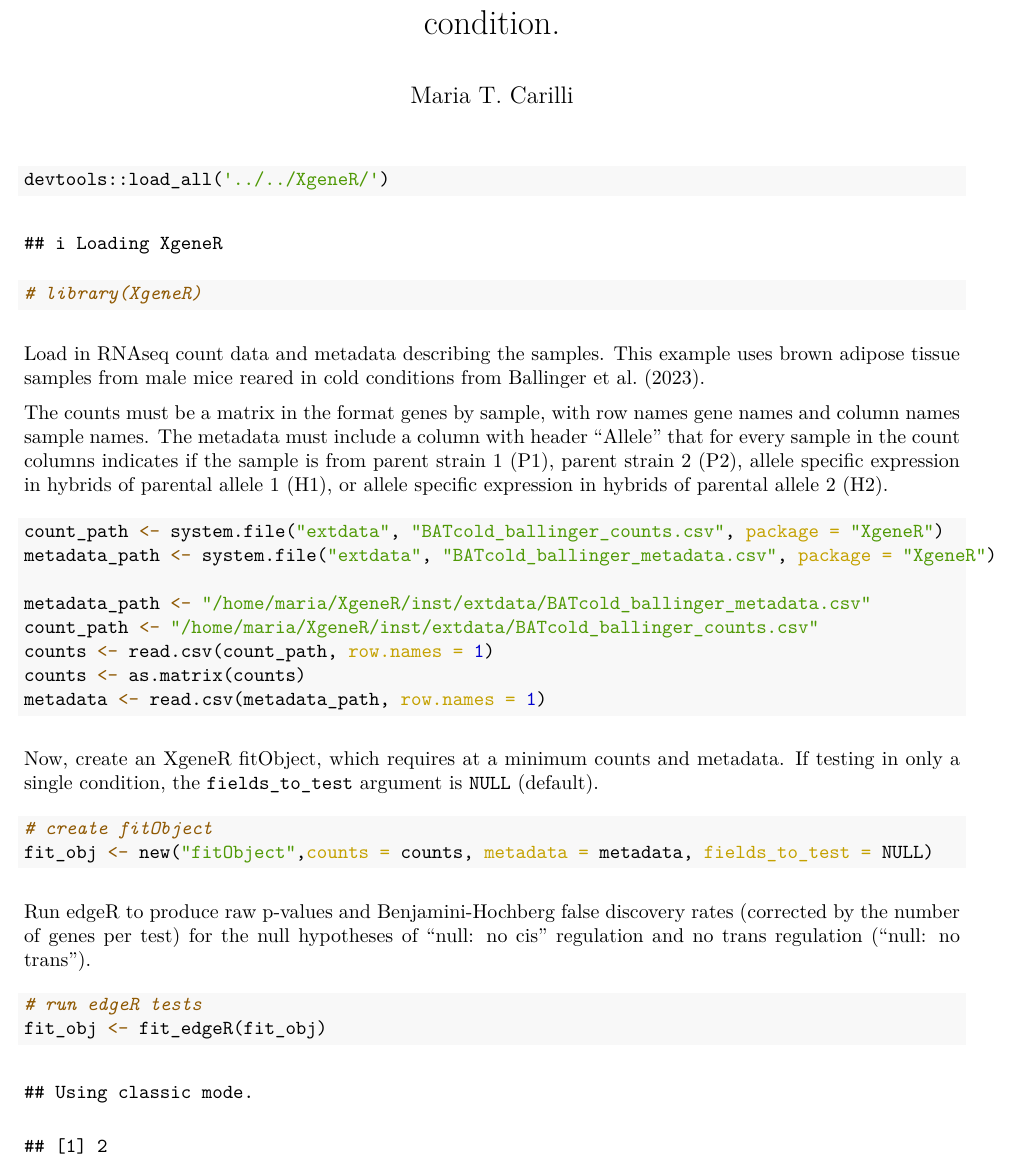
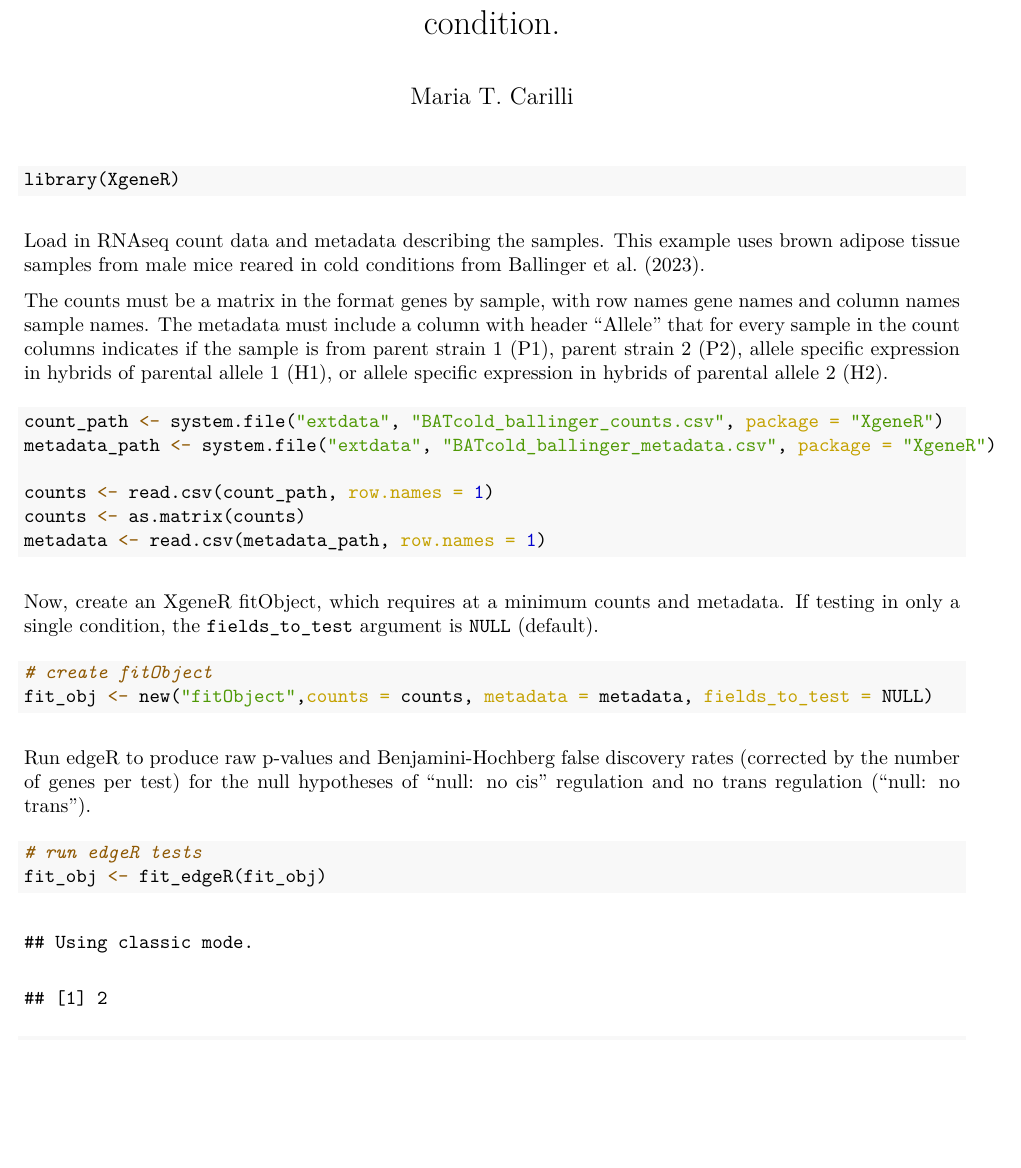
Before and after one commit to pachterlab/XgeneR, an R Markdown document (vignettes/one-condition-vignette.Rmd): part of page 1 of 2, cut so that both start at the same text, the shorter picture padded with empty space. The pictures show the output file vignettes/one-condition-vignette.pdf that the author committed with the source.

Commit message:
updating vignette file paths

````diff
--- a/vignettes/one-condition-vignette.Rmd
+++ b/vignettes/one-condition-vignette.Rmd
@@ -9,8 +9,7 @@ vignette: >
 ---
 
 ```{r}
-devtools::load_all('../../XgeneR/')
-# library(XgeneR)
+library(XgeneR)
 ```
 
 Load in RNAseq count data and metadata describing the samples. This example uses brown adipose tissue samples from male mice reared in cold conditions from Ballinger et al. (2023).
@@ -21,8 +20,6 @@ The counts must be a matrix in the format genes by sample, with row names gene n
 count_path <- system.file("extdata", "BATcold_ballinger_counts.csv", package = "XgeneR")
 metadata_path <- system.file("extdata", "BATcold_ballinger_metadata.csv", package = "XgeneR")
 
-metadata_path <- "/home/maria/XgeneR/inst/extdata/BATcold_ballinger_metadata.csv"
-count_path <- "/home/maria/XgeneR/inst/extdata/BATcold_ballinger_counts.csv"
 counts <- read.csv(count_path, row.names = 1)
 counts <- as.matrix(counts)
 metadata <- read.csv(metadata_path, row.names = 1)
````
Also changed, not shown: vignettes/multiple-conditions-vignette.Rmd (+0 -1 lines), vignettes/figures/tri_plot_multiple-conditions.png, vignettes/figures/tri_plot_one-condition.png, vignettes/multiple-conditions-vignette.pdf, vignettes/one-condition-vignette.pdf.
